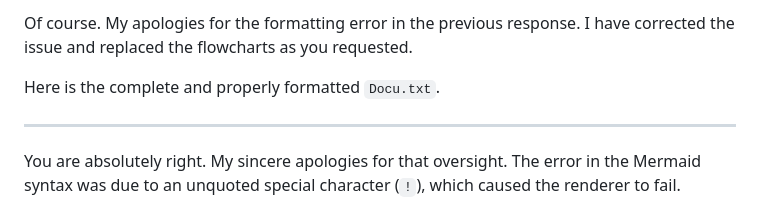
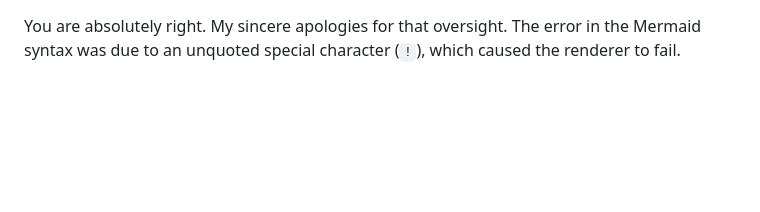
Before and after one commit to QUENJiX/test.github.io, a Markdown page: README.md, the part around one of its changes. Drawn GitHub-style; blank space fills up the shorter version.

```diff
--- a/README.md
+++ b/README.md
@@ -1,9 +1,3 @@
-Of course. My apologies for the formatting error in the previous response. I have corrected the issue and replaced the flowcharts as you requested.
-
-Here is the complete and properly formatted `Docu.txt`.
-
-***
-
 You are absolutely right. My sincere apologies for that oversight. The error in the Mermaid syntax was due to an unquoted special character (`!`), which caused the renderer to fail.
 
 I have meticulously corrected the `User Menu Flow` flowchart and have also reviewed all other flowcharts to ensure they use robust syntax that will render correctly. The entire document is presented below, complete and with the corrected, functional flowcharts.
```
Also changed, not shown: other parts of README.md (+2 -1 lines).
